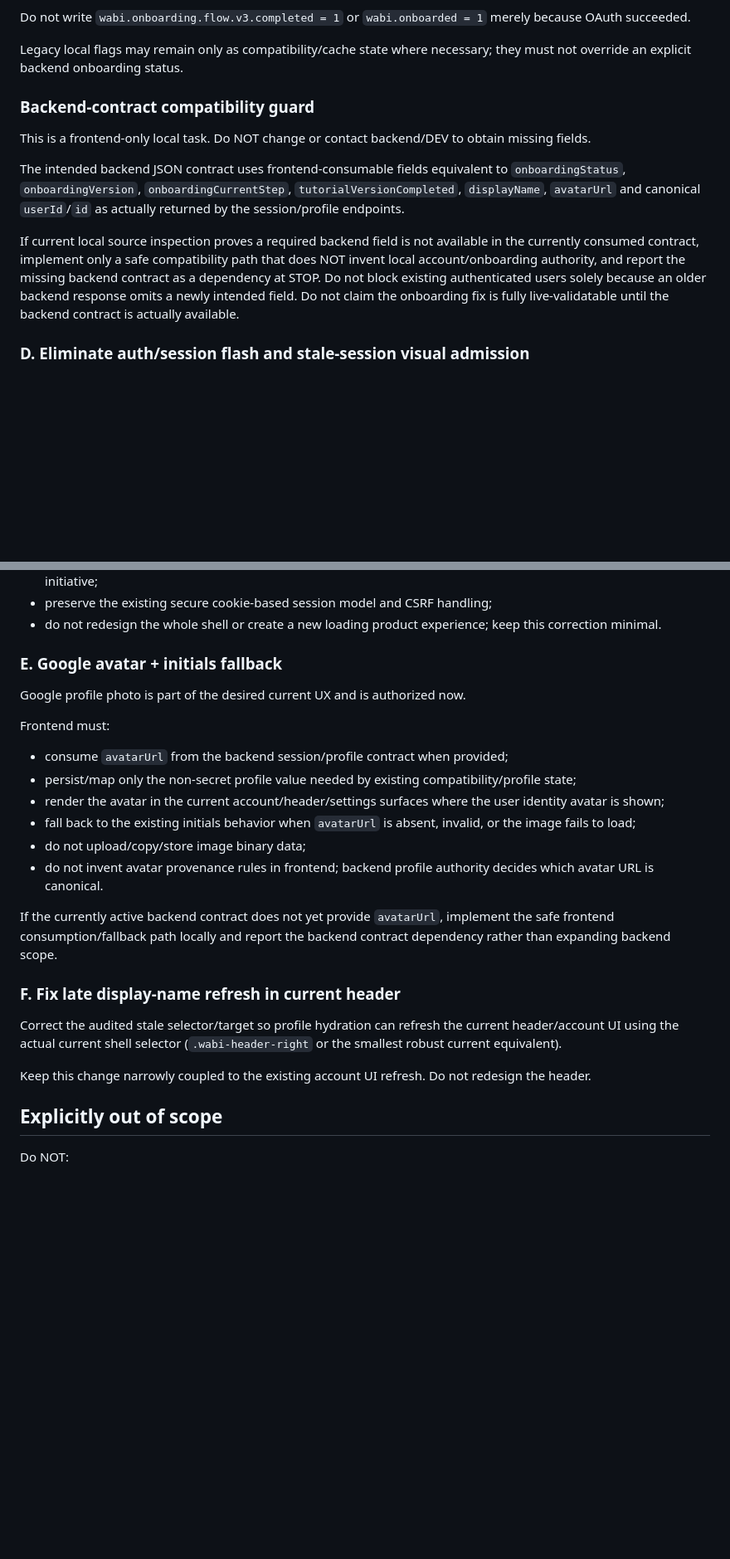
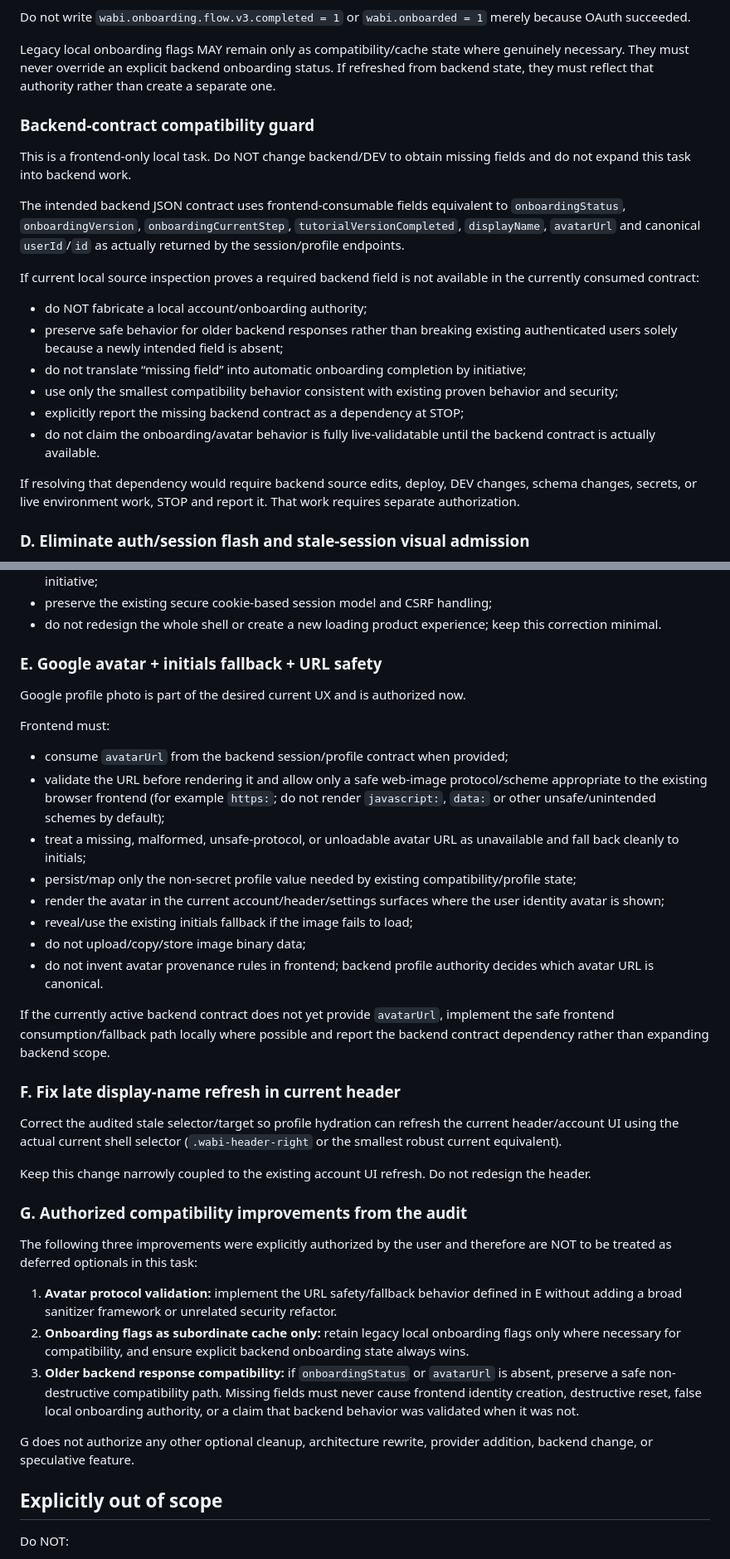
Before and after one commit to irenato98/bisiapp, a Markdown page: BISI_TASK.md, 2 parts joined by grey strips. Shown at 83% size. Rendered like a GitHub page; blank space fills up the shorter version.

Commit message:
chore: authorize frontend core fixes and audit improvements

```diff
--- a/BISI_TASK.md
+++ b/BISI_TASK.md
@@ -104,15 +110,24 @@ Required behavior when backend durable onboarding state is available:
 
 Do not write `wabi.onboarding.flow.v3.completed = 1` or `wabi.onboarded = 1` merely because OAuth succeeded.
 
-Legacy local flags may remain only as compatibility/cache state where necessary; they must not override an explicit backend onboarding status.
+Legacy local onboarding flags MAY remain only as compatibility/cache state where genuinely necessary. They must never override an explicit backend onboarding status. If refreshed from backend state, they must reflect that authority rather than create a separate one.
 
 ### Backend-contract compatibility guard
 
-This is a frontend-only local task. Do NOT change or contact backend/DEV to obtain missing fields.
+This is a frontend-only local task. Do NOT change backend/DEV to obtain missing fields and do not expand this task into backend work.
 
 The intended backend JSON contract uses frontend-consumable fields equivalent to `onboardingStatus`, `onboardingVersion`, `onboardingCurrentStep`, `tutorialVersionCompleted`, `displayName`, `avatarUrl` and canonical `userId`/`id` as actually returned by the session/profile endpoints.
 
-If current local source inspection proves a required backend field is not available in the currently consumed contract, implement only a safe compatibility path that does NOT invent local account/onboarding authority, and report the missing backend contract as a dependency at STOP. Do not block existing authenticated users solely because an older backend response omits a newly intended field. Do not claim the onboarding fix is fully live-validatable until the backend contract is actually available.
+If current local source inspection proves a required backend field is not available in the currently consumed contract:
+
+- do NOT fabricate a local account/onboarding authority;
+- preserve safe behavior for older backend responses rather than breaking existing authenticated users solely because a newly intended field is absent;
+- do not translate “missing field” into automatic onboarding completion by initiative;
+- use only the smallest compatibility behavior consistent with existing proven behavior and security;
+- explicitly report the missing backend contract as a dependency at STOP;
+- do not claim the onboarding/avatar behavior is fully live-validatable until the backend contract is actually available.
+
+If resolving that dependency would require backend source edits, deploy, DEV changes, schema changes, secrets, or live environment work, STOP and report it. That work requires separate authorization.
 
 ### D. Eliminate auth/session flash and stale-session visual admission
 
@@ -127,26 +142,38 @@ Requirements:
 - preserve the existing secure cookie-based session model and CSRF handling;
 - do not redesign the whole shell or create a new loading product experience; keep this correction minimal.
 
-### E. Google avatar + initials fallback
+### E. Google avatar + initials fallback + URL safety
 
 Google profile photo is part of the desired current UX and is authorized now.
 
 Frontend must:
 
 - consume `avatarUrl` from the backend session/profile contract when provided;
+- validate the URL before rendering it and allow only a safe web-image protocol/scheme appropriate to the existing browser frontend (for example `https:`; do not render `javascript:`, `data:` or other unsafe/unintended schemes by default);
+- treat a missing, malformed, unsafe-protocol, or unloadable avatar URL as unavailable and fall back cleanly to initials;
 - persist/map only the non-secret profile value needed by existing compatibility/profile state;
 - render the avatar in the current account/header/settings surfaces where the user identity avatar is shown;
-- fall back to the existing initials behavior when `avatarUrl` is absent, invalid, or the image fails to load;
+- reveal/use the existing initials fallback if the image fails to load;
 - do not upload/copy/store image binary data;
 - do not invent avatar provenance rules in frontend; backend profile authority decides which avatar URL is canonical.
 
-If the currently active backend contract does not yet provide `avatarUrl`, implement the safe frontend consumption/fallback path locally and report the backend contract dependency rather than expanding backend scope.
+If the currently active backend contract does not yet provide `avatarUrl`, implement the safe frontend consumption/fallback path locally where possible and report the backend contract dependency rather than expanding backend scope.
 
 ### F. Fix late display-name refresh in current header
 
 Correct the audited stale selector/target so profile hydration can refresh the current header/account UI using the actual current shell selector (`.wabi-header-right` or the smallest robust current equivalent).
 
 Keep this change narrowly coupled to the existing account UI refresh. Do not redesign the header.
+
+### G. Authorized compatibility improvements from the audit
+
+The following three improvements were explicitly authorized by the user and therefore are NOT to be treated as deferred optionals in this task:
+
+1. **Avatar protocol validation:** implement the URL safety/fallback behavior defined in E without adding a broad sanitizer framework or unrelated security refactor.
+2. **Onboarding flags as subordinate cache only:** retain legacy local onboarding flags only where necessary for compatibility, and ensure explicit backend onboarding state always wins.
+3. **Older backend response compatibility:** if `onboardingStatus` or `avatarUrl` is absent, preserve a safe non-destructive compatibility path. Missing fields must never cause frontend identity creation, destructive reset, false local onboarding authority, or a claim that backend behavior was validated when it was not.
+
+G does not authorize any other optional cleanup, architecture rewrite, provider addition, backend change, or speculative feature.
 
 ## Explicitly out of scope
 
```
Also changed, not shown: other parts of BISI_TASK.md (+17 -10 lines).
